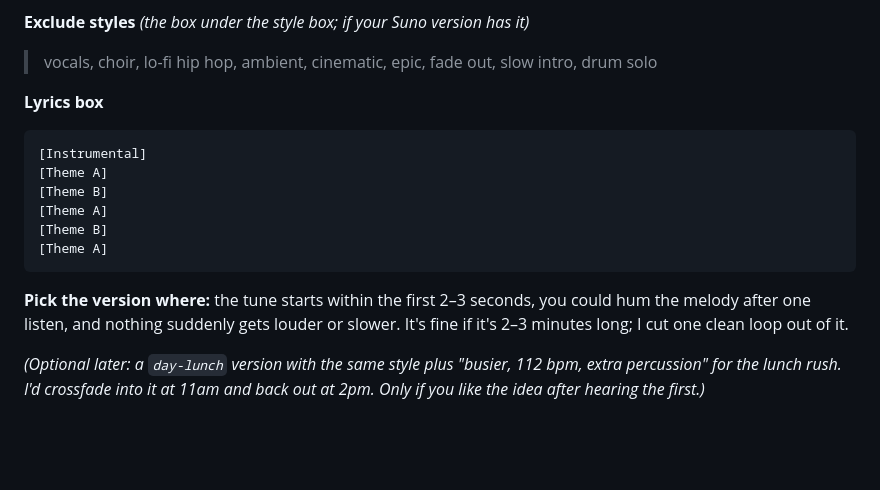
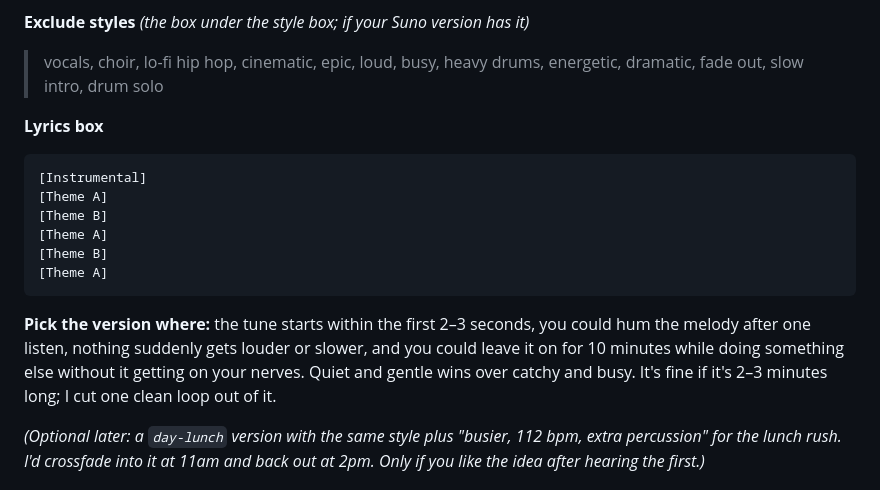
Before and after one commit to heng8835/kopi-stall-empire, a Markdown page: docs/audio/SUNO_PROMPTS.md, the part around one of its changes. Drawn GitHub-style; blank space fills up the shorter version.

````diff
--- a/docs/audio/SUNO_PROMPTS.md
+++ b/docs/audio/SUNO_PROMPTS.md
@@ -34,7 +65,7 @@ prompts say **video game background music** and describe it like a cozy shop gam
 > cozy video game BGM, sunny Singapore kopitiam morning, nylon guitar and ukulele strumming, glockenspiel melody, soft xinyao campus folk feeling, light keroncong rhythm, brushed snare and shaker, warm bass, cheerful, nostalgic, simple repeating 8-bar theme, steady tempo, 96 bpm, loopable game soundtrack, instrumental
 
 **Exclude styles** *(the box under the style box; if your Suno version has it)*
-> vocals, choir, lo-fi hip hop, ambient, cinematic, epic, fade out, slow intro, drum solo
+> vocals, choir, lo-fi hip hop, cinematic, epic, loud, busy, heavy drums, energetic, dramatic, fade out, slow intro, drum solo
 
 **Lyrics box**
 ```
@@ -47,7 +78,8 @@ prompts say **video game background music** and describe it like a cozy shop gam
 ```
 
 **Pick the version where:** the tune starts within the first 2–3 seconds, you could hum the melody after one
-listen, and nothing suddenly gets louder or slower. It's fine if it's 2–3 minutes long; I cut one clean loop out of it.
+listen, nothing suddenly gets louder or slower, and you could leave it on for 10 minutes while doing something else
+without it getting on your nerves. Quiet and gentle wins over catchy and busy. It's fine if it's 2–3 minutes long; I cut one clean loop out of it.
 
 *(Optional later: a `day-lunch` version with the same style plus "busier, 112 bpm, extra percussion" for the
 lunch rush. I'd crossfade into it at 11am and back out at 2pm. Only if you like the idea after hearing the first.)*
````
Also changed, not shown: other parts of docs/audio/SUNO_PROMPTS.md (+34 -1 lines).
